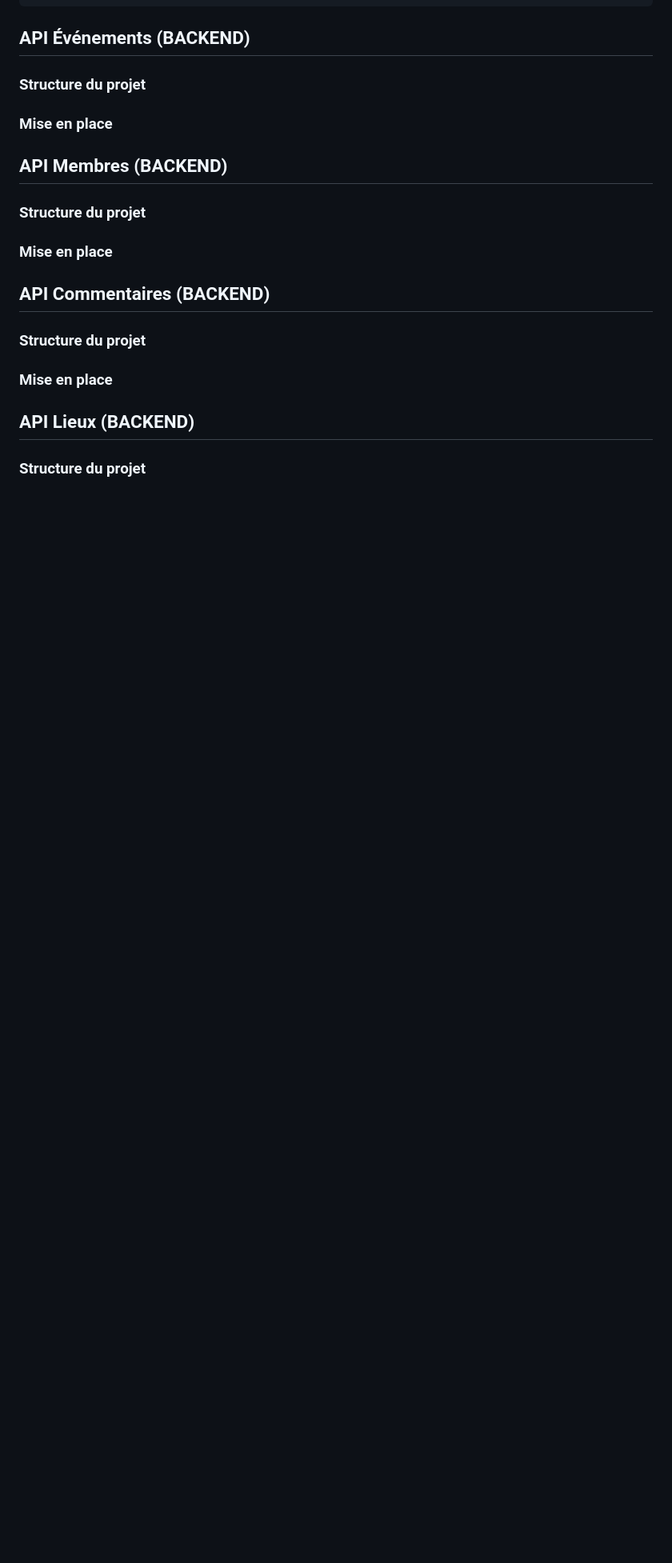
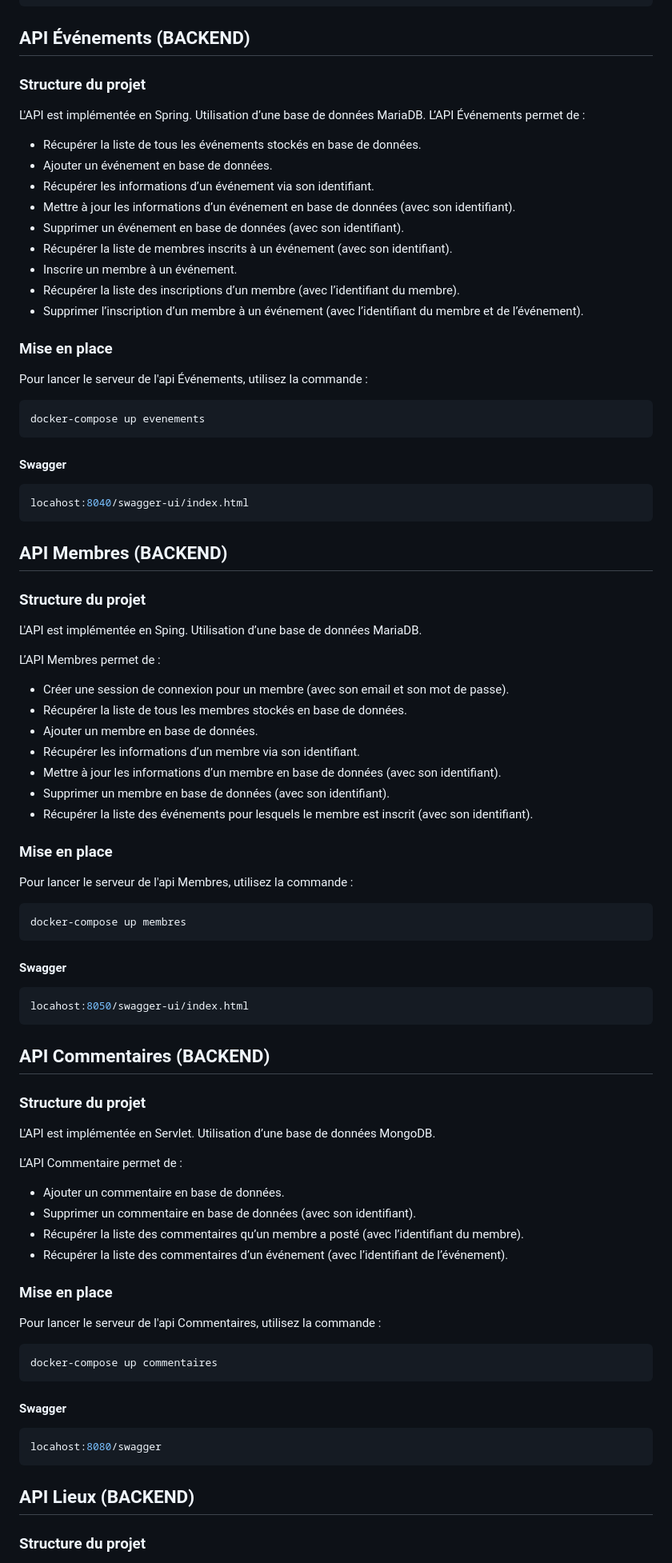
Before and after one commit to ocepez/gitM1, a Markdown page: README.md, the part around one of its changes. Shown at 80% size. Drawn GitHub-style; blank space fills up the shorter version.

````diff
--- a/README.md
+++ b/README.md
@@ -85,21 +109,74 @@ npm run server
 ## API Événements (BACKEND)
 
 ### Structure du projet
+L'API est implémentée en Spring.
+Utilisation d’une base de données MariaDB.
+L’API Événements permet de :
+ - Récupérer la liste de tous les événements stockés en base de données.
+ - Ajouter un événement en base de données.
+ - Récupérer les informations d’un événement via son identifiant.
+ - Mettre à jour les informations d’un événement en base de données (avec son identifiant).
+ - Supprimer un événement en base de données (avec son identifiant).
+ - Récupérer la liste de membres inscrits à un événement (avec son identifiant).
+ - Inscrire un membre à un événement.
+ - Récupérer la liste des inscriptions d’un membre (avec l’identifiant du membre).
+ - Supprimer l’inscription d’un membre à un événement (avec l’identifiant du membre et de l’événement).
 
 ### Mise en place
 
+Pour lancer le serveur de l'api Événements, utilisez la commande :
+```bash
+docker-compose up evenements
+```
+#### Swagger
+```bash
+locahost:8040/swagger-ui/index.html
+```
 ## API Membres (BACKEND)
 
 ### Structure du projet
+L'API est implémentée en Sping.
+Utilisation d’une base de données MariaDB.
+
+L’API Membres permet de :
+ - Créer une session de connexion pour un membre (avec son email et son mot de passe).
+ - Récupérer la liste de tous les membres stockés en base de données.
+ - Ajouter un membre en base de données.
+ - Récupérer les informations d’un membre via son identifiant.
+ - Mettre à jour les informations d’un membre en base de données (avec son identifiant).
+ - Supprimer un membre en base de données (avec son identifiant).
+ - Récupérer la liste des événements pour lesquels le membre est inscrit (avec son identifiant).
 
 ### Mise en place
-
+Pour lancer le serveur de l'api Membres, utilisez la commande :
+```bash
+docker-compose up membres
+```
+#### Swagger
+```bash
+locahost:8050/swagger-ui/index.html
+```
 ## API Commentaires (BACKEND)
 
 ### Structure du projet
+L'API est implémentée en Servlet.
+Utilisation d’une base de données MongoDB.
+
+L’API Commentaire permet de :
+ - Ajouter un commentaire en base de données.
+ - Supprimer un commentaire en base de données (avec son identifiant).
+ - Récupérer la liste des commentaires qu’un membre a posté (avec l’identifiant du membre).
+ - Récupérer la liste des commentaires d’un événement (avec l’identifiant de l’événement).
 
 ### Mise en place
-
+Pour lancer le serveur de l'api Commentaires, utilisez la commande :
+```bash
+docker-compose up commentaires
+```
+#### Swagger
+```bash
+locahost:8080/swagger
+```
 ## API Lieux (BACKEND)
 
 ### Structure du projet
````
Also changed, not shown: other parts of README.md (+40 -0 lines).
